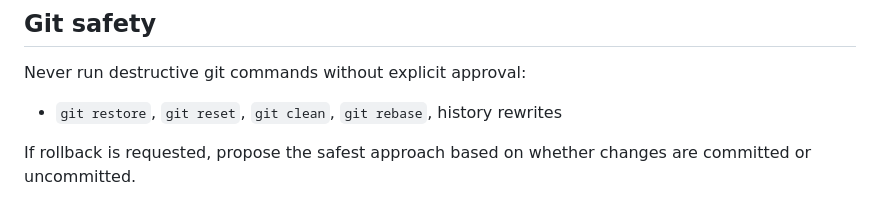
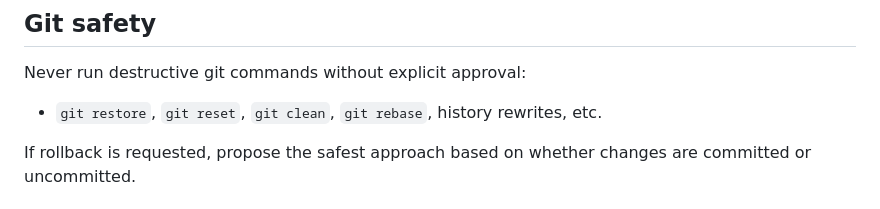
Before and after one commit to bentman/JARVISv2, a Markdown page: AGENTS.md, the part around the change. Rendered like a GitHub page.

Commit message:
Reactivating development for refinement

```diff
--- a/AGENTS.md
+++ b/AGENTS.md
@@ -60,7 +60,7 @@ This file guides AI coding assistants contributing to this repository. It consol
 ## Git safety
 
 Never run destructive git commands without explicit approval:
-- `git restore`, `git reset`, `git clean`, `git rebase`, history rewrites
+- `git restore`, `git reset`, `git clean`, `git rebase`, history rewrites, etc.
 
 If rollback is requested, propose the safest approach based on whether changes are committed or uncommitted.
 
```
